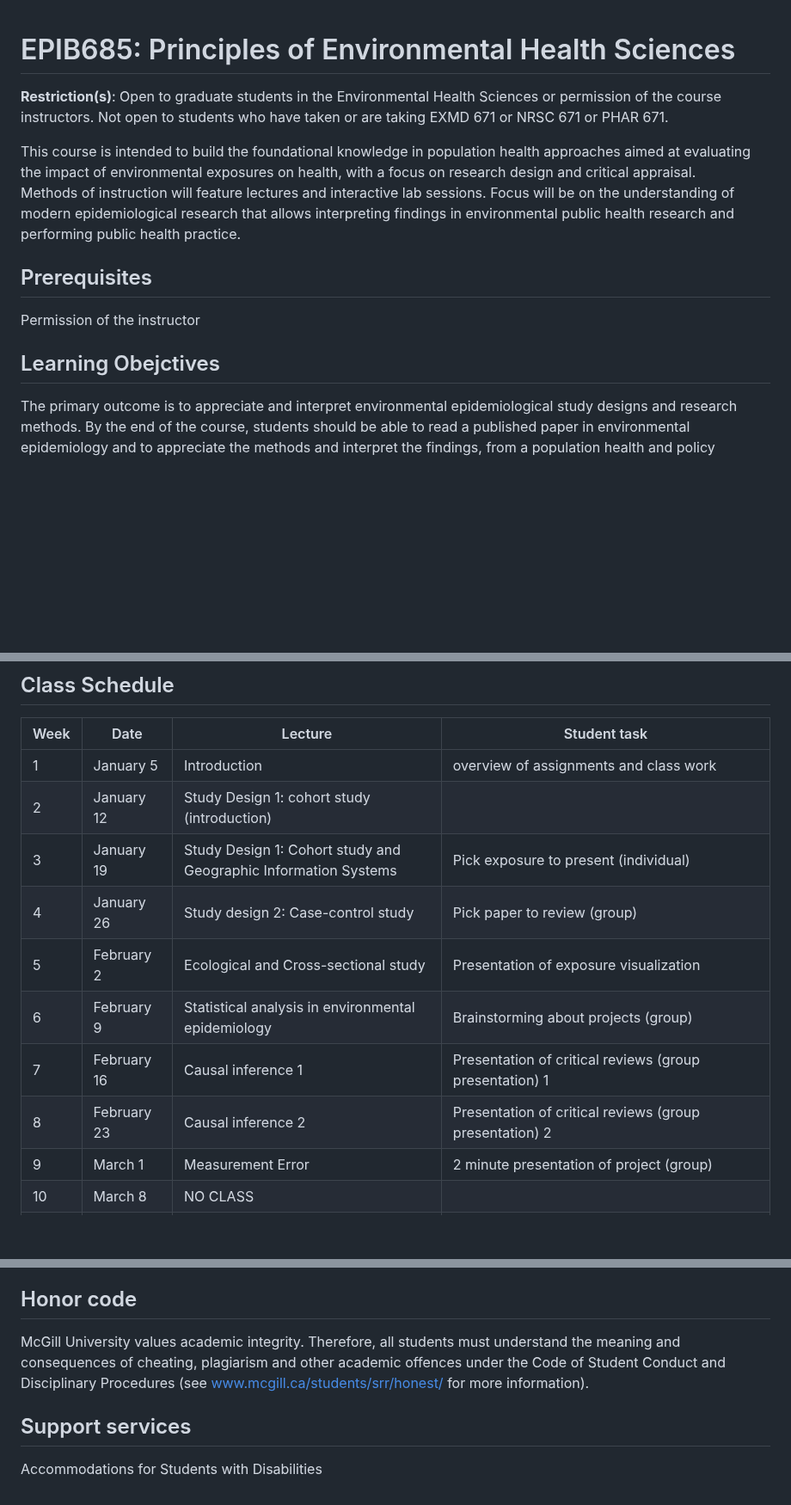
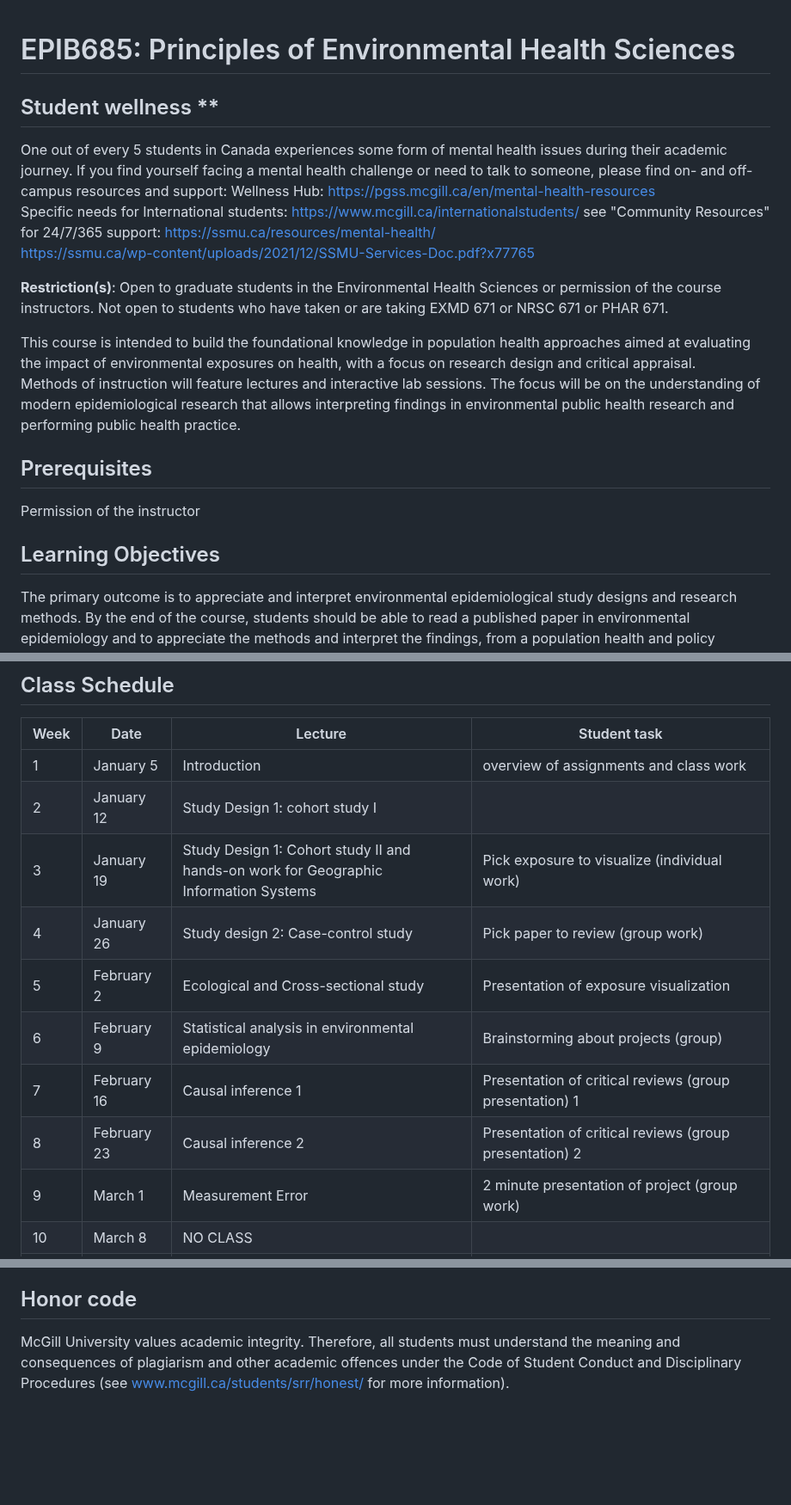
Before and after one commit to hiroshimamiya/EPIB685, a Markdown page: README.md, 3 parts joined by grey strips. Shown at 86% size. Rendered like a GitHub page; blank space fills up the shorter version.

Commit message:
Support materials added to syllabus

```diff
--- a/README.md
+++ b/README.md
@@ -1,16 +1,25 @@
 # EPIB685: Principles of Environmental Health Sciences
+
+
+
+## Student wellness **
+One out of every 5 students in Canada experiences some form of mental health issues during their academic journey. If you find yourself facing a mental health challenge or need to talk to someone, please find on- and off-campus resources and support:
+Wellness Hub:  https://pgss.mcgill.ca/en/mental-health-resources
+Specific needs for International students: https://www.mcgill.ca/internationalstudents/
+see "Community Resources" for 24/7/365 support: https://ssmu.ca/resources/mental-health/
+https://ssmu.ca/wp-content/uploads/2021/12/SSMU-Services-Doc.pdf?x77765
+
+
 
 **Restriction(s)**: Open to graduate students in the Environmental Health Sciences or permission of the course instructors. Not open to students who have taken or are taking EXMD 671 or NRSC 671 or PHAR 671.
 
-
-
 This course is intended to build the foundational knowledge in population health approaches aimed at evaluating the impact of environmental exposures on health, with a focus on research design and critical appraisal.
-Methods of instruction will feature lectures and interactive lab sessions. Focus will be on the understanding of modern epidemiological research that allows interpreting findings in environmental public health research and performing public health practice.
+Methods of instruction will feature lectures and interactive lab sessions. The focus will be on the understanding of modern epidemiological research that allows interpreting findings in environmental public health research and performing public health practice.
 
 ## Prerequisites
 Permission of the instructor
 
-## Learning Obejctives
+## Learning Objectives
 The primary outcome is to appreciate and interpret environmental epidemiological study designs and research methods. By the end of the course, students should be able to read a published paper in environmental epidemiology and to appreciate the methods and interpret the findings, from a population health and policy intervention perspective.
 
 Specific learning objectives are:
@@ -58,14 +68,14 @@ Total	| 100%
 Week |	Date |	Lecture |	Student task
 -----|-------|--------|-----------
 1	| January  5	| Introduction | overview of assignments and class work|
-2	| January 12	| Study Design 1: cohort study (introduction) | |
-3	| January 19	| Study Design 1: Cohort study and Geographic Information Systems | Pick exposure to present (individual)|
-4	| January 26	| Study design 2: Case-control study | Pick paper to review (group)|
+2	| January 12	| Study Design 1: cohort study I | |
+3	| January 19	| Study Design 1: Cohort study II and hands-on work for Geographic Information Systems | Pick exposure to visualize (individual work)|
+4	| January 26	| Study design 2: Case-control study | Pick paper to review (group work)|
 5	| February 2	| Ecological and Cross-sectional study| Presentation of exposure visualization|
 6	| February 9	| Statistical analysis in environmental epidemiology | Brainstorming about projects (group)|
 7	| February 16	| Causal inference 1 | Presentation of critical reviews (group presentation) 1|
 8	| February 23	| Causal inference 2 | Presentation of critical reviews (group presentation) 2|
-9	| March 1	    | Measurement Error  | 2 minute presentation of project (group) |
+9	| March 1	    | Measurement Error  | 2 minute presentation of project (group work) |
 10	| March 8	        | NO CLASS |
 11	| March 15	|| Presentation of project proposal (group presentation, 15 min each with 5 min questions)|
 12	| March 22	|| Presentation of project proposal  (group presentation, 15 min each with 5 min questions)|
@@ -145,7 +180,4 @@ of Student Conduct and Disciplinary Procedures (see www.mcgill.ca/students/srr/h
 more information).
 
 ## Honor code
-McGill University values academic integrity. Therefore, all students must understand the meaning and consequences of cheating, plagiarism and other academic offences under the Code of Student Conduct and Disciplinary Procedures (see www.mcgill.ca/students/srr/honest/ for more information).
-
-## Support services
-Accommodations for Students with Disabilities
+McGill University values academic integrity. Therefore, all students must understand the meaning and consequences of plagiarism and other academic offences under the Code of Student Conduct and Disciplinary Procedures (see www.mcgill.ca/students/srr/honest/ for more information).
```
Also changed, not shown: other parts of README.md (+33 -7 lines).
